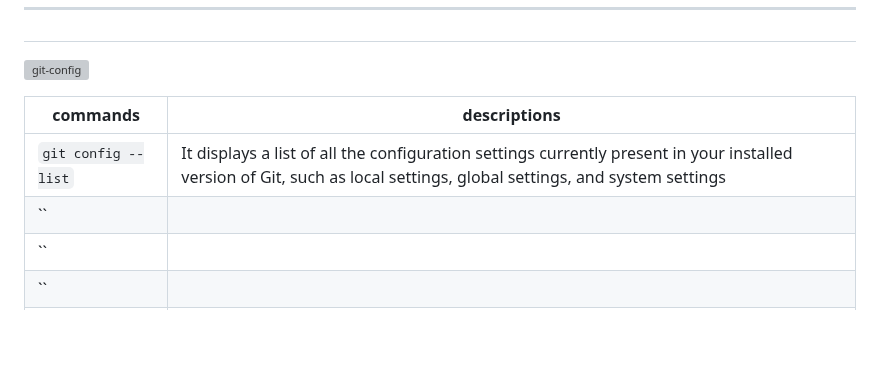
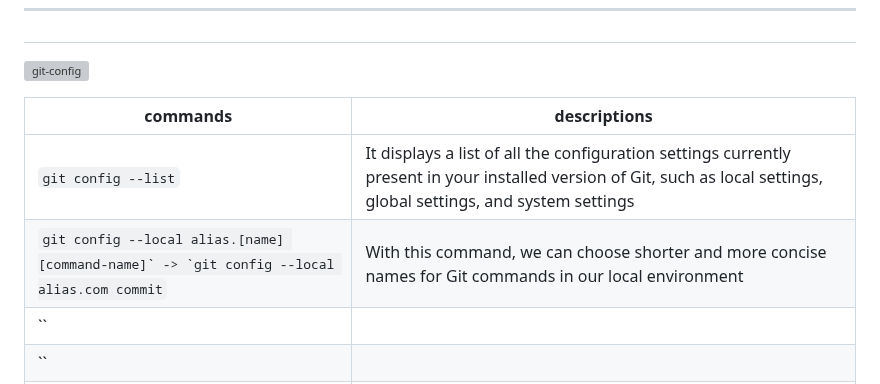
Before and after one commit to ahmad-mirzaei/git-commands-and-description, a Markdown page: README.md, the part around the change. Rendered like a GitHub page; blank space fills up the shorter version; grey boxes are pictures that could not be loaded.

Commit message:
git config --local alias.[name] [command-name]

```diff
--- a/README.md
+++ b/README.md
@@ -187,7 +187,7 @@ _[Git](https://git-scm.com/doc) commands are stored in this directory along with
 | commands | descriptions |
 |-----|-----|
 | `git config --list` | It displays a list of all the configuration settings currently present in your installed version of Git, such as local settings, global settings, and system settings |
-| `` |  |
+| ``git config --local alias.[name] [command-name]` -> `git config --local alias.com commit`` | With this command, we can choose shorter and more concise names for Git commands in our local environment |
 | `` |  |
 | `` |  |
 | `` |  |
```
